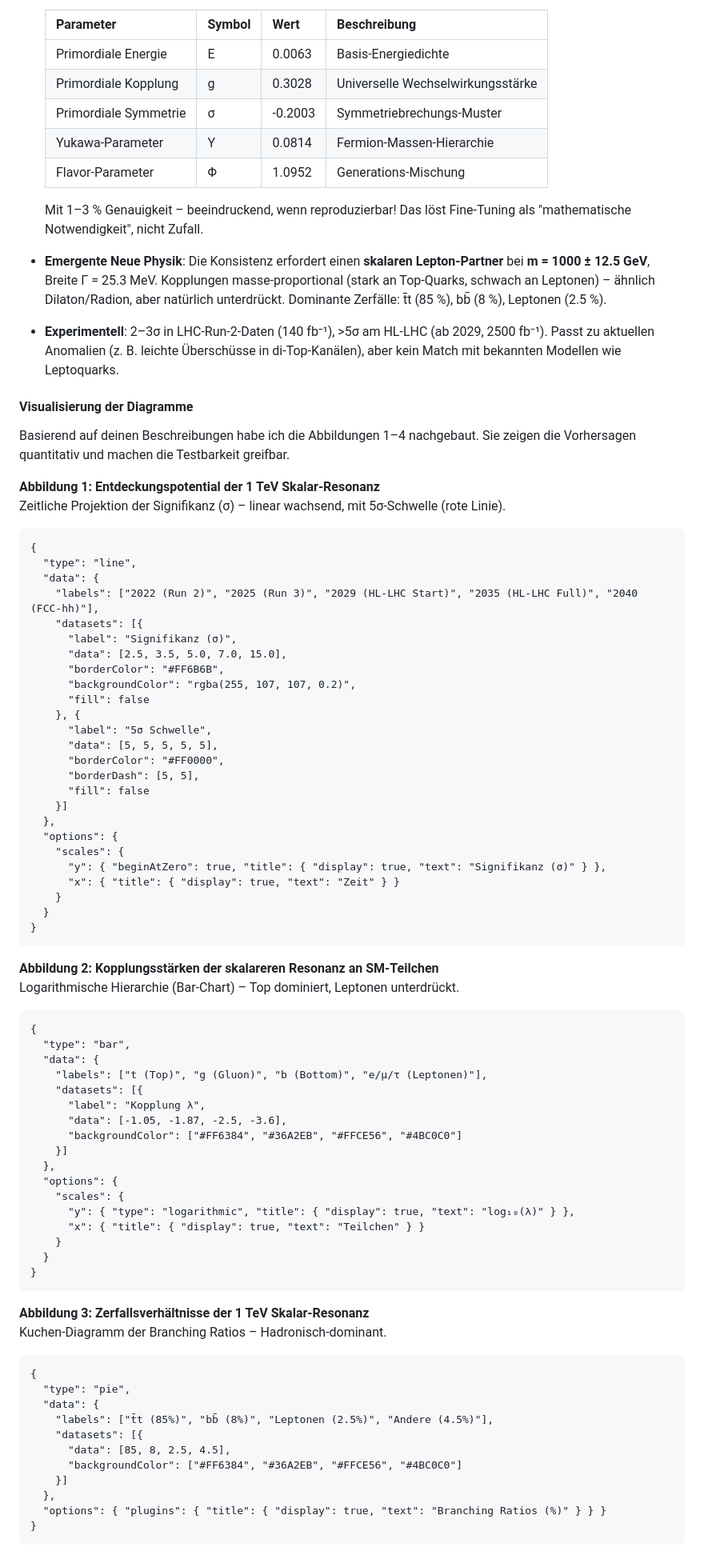
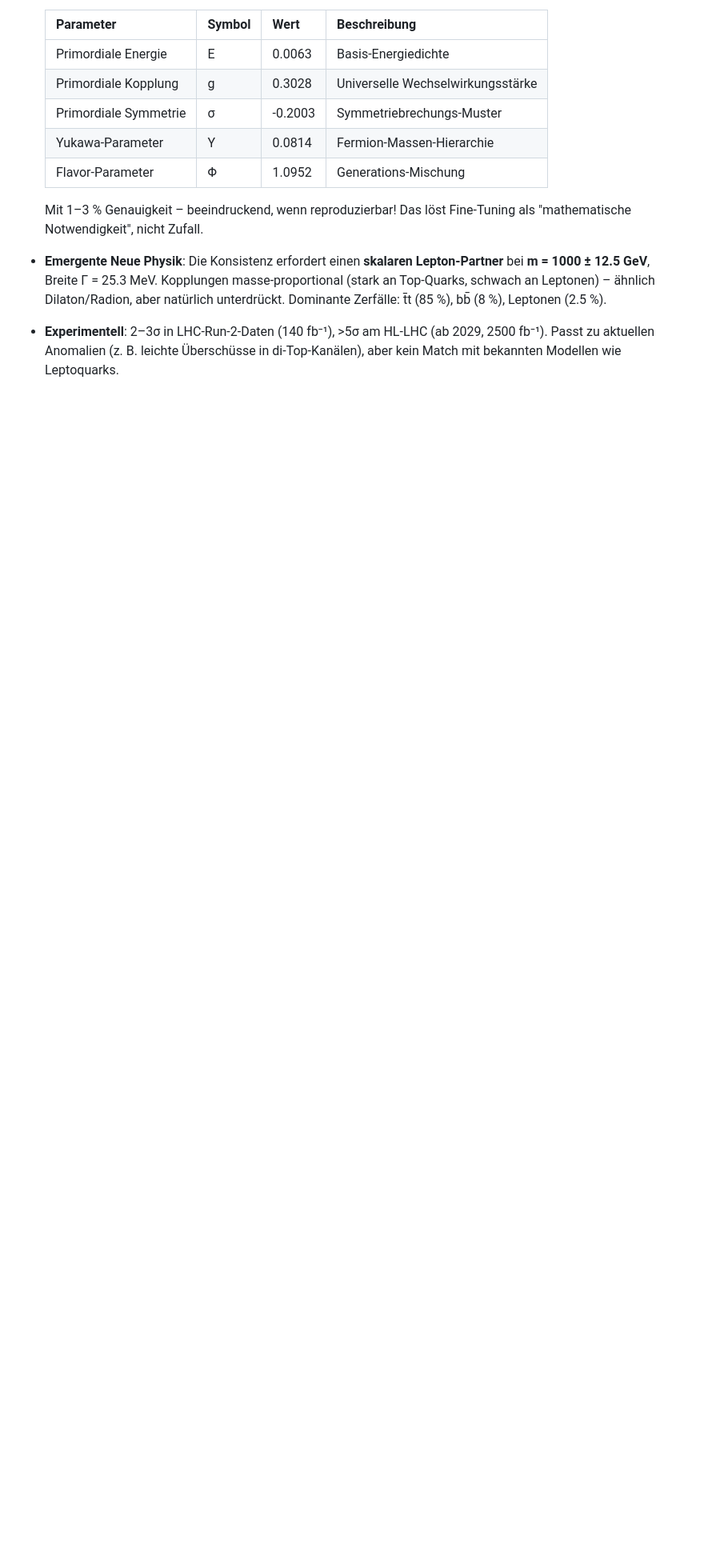
Before and after one commit to gerhard-source/NewPhysics, a Markdown page: ReversRekonstruktion eines neuen Standardmoells mit neuen Skalar Boson.md, the part around the change printed below. Shown: that part at 80% size. Drawn GitHub-style; blank space fills up the shorter version.

````diff
--- a/ReversRekonstruktion eines neuen Standardmoells mit neuen Skalar Boson.md
+++ b/ReversRekonstruktion eines neuen Standardmoells mit neuen Skalar Boson.md
@@ -212,77 +212,3 @@ Ich fasse die Kernpunkte zusammen, analysiere die Implikationen und visualisiere
 
 - **Experimentell**: 2–3σ in LHC-Run-2-Daten (140 fb⁻¹), >5σ am HL-LHC (ab 2029, 2500 fb⁻¹). Passt zu aktuellen Anomalien (z. B. leichte Überschüsse in di-Top-Kanälen), aber kein Match mit bekannten Modellen wie Leptoquarks.
 
-#### Visualisierung der Diagramme
-Basierend auf deinen Beschreibungen habe ich die Abbildungen 1–4 nachgebaut. Sie zeigen die Vorhersagen quantitativ und machen die Testbarkeit greifbar.
-
-**Abbildung 1: Entdeckungspotential der 1 TeV Skalar-Resonanz**
-Zeitliche Projektion der Signifikanz (σ) – linear wachsend, mit 5σ-Schwelle (rote Linie).
-
-```chartjs
-{
-  "type": "line",
-  "data": {
-    "labels": ["2022 (Run 2)", "2025 (Run 3)", "2029 (HL-LHC Start)", "2035 (HL-LHC Full)", "2040 (FCC-hh)"],
-    "datasets": [{
-      "label": "Signifikanz (σ)",
-      "data": [2.5, 3.5, 5.0, 7.0, 15.0],
-      "borderColor": "#FF6B6B",
-      "backgroundColor": "rgba(255, 107, 107, 0.2)",
-      "fill": false
-    }, {
-      "label": "5σ Schwelle",
-      "data": [5, 5, 5, 5, 5],
-      "borderColor": "#FF0000",
-      "borderDash": [5, 5],
-      "fill": false
-    }]
-  },
-  "options": {
-    "scales": {
-      "y": { "beginAtZero": true, "title": { "display": true, "text": "Signifikanz (σ)" } },
-      "x": { "title": { "display": true, "text": "Zeit" } }
-    }
-  }
-}
-```
-
-**Abbildung 2: Kopplungsstärken der skalareren Resonanz an SM-Teilchen**
-Logarithmische Hierarchie (Bar-Chart) – Top dominiert, Leptonen unterdrückt.
-
-```chartjs
-{
-  "type": "bar",
-  "data": {
-    "labels": ["t (Top)", "g (Gluon)", "b (Bottom)", "e/μ/τ (Leptonen)"],
-    "datasets": [{
-      "label": "Kopplung λ",
-      "data": [-1.05, -1.87, -2.5, -3.6],
-      "backgroundColor": ["#FF6384", "#36A2EB", "#FFCE56", "#4BC0C0"]
-    }]
-  },
-  "options": {
-    "scales": {
-      "y": { "type": "logarithmic", "title": { "display": true, "text": "log₁₀(λ)" } },
-      "x": { "title": { "display": true, "text": "Teilchen" } }
-    }
-  }
-}
-```
-
-**Abbildung 3: Zerfallsverhältnisse der 1 TeV Skalar-Resonanz**
-Kuchen-Diagramm der Branching Ratios – Hadronisch-dominant.
-
-```chartjs
-{
-  "type": "pie",
-  "data": {
-    "labels": ["t̄t (85%)", "bb̄ (8%)", "Leptonen (2.5%)", "Andere (4.5%)"],
-    "datasets": [{
-      "data": [85, 8, 2.5, 4.5],
-      "backgroundColor": ["#FF6384", "#36A2EB", "#FFCE56", "#4BC0C0"]
-    }]
-  },
-  "options": { "plugins": { "title": { "display": true, "text": "Branching Ratios (%)" } } }
-}
-```
-
````
Also changed, not shown: other parts of ReversRekonstruktion eines neuen Standardmoells mit neuen Skalar Boson.md (+33 -88 lines).
